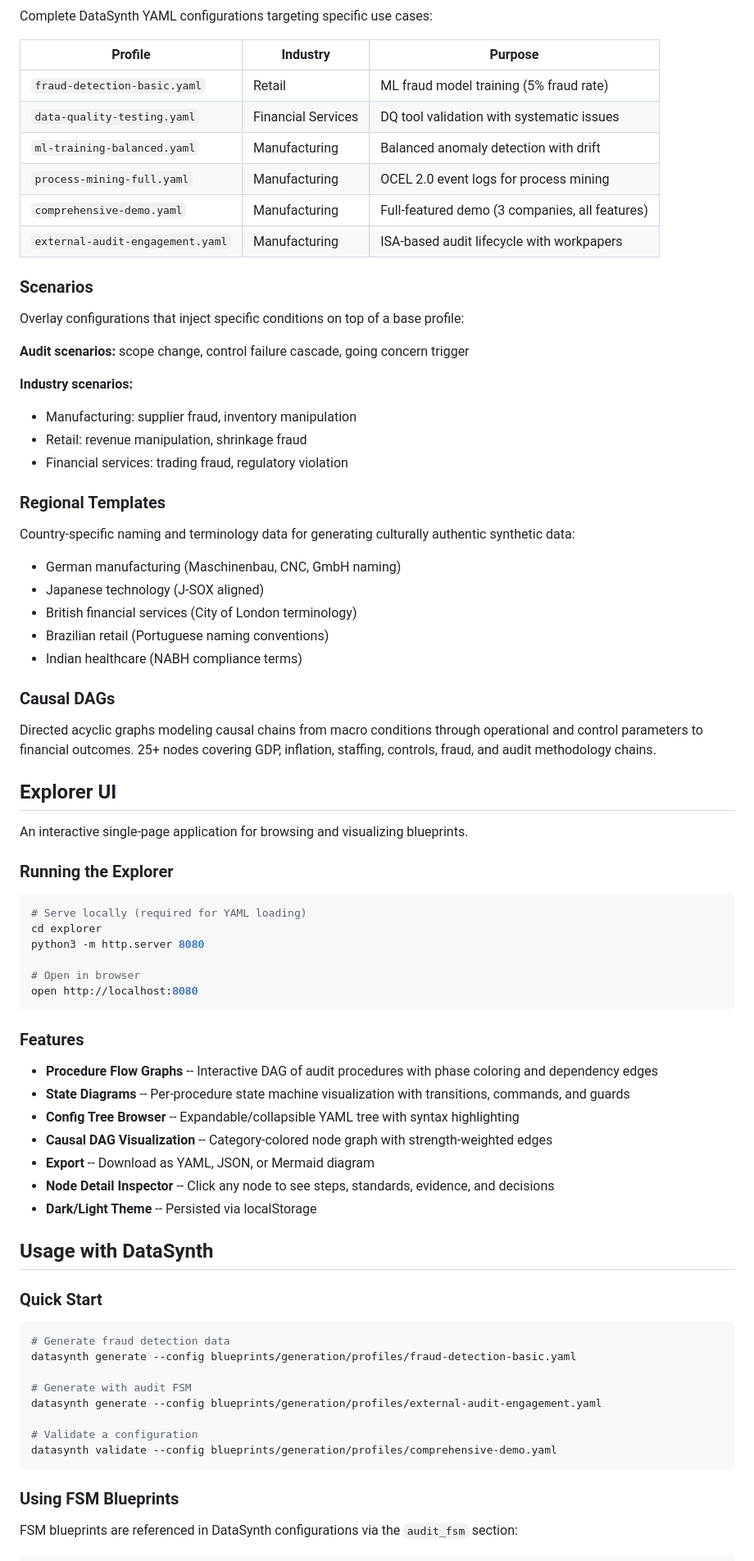
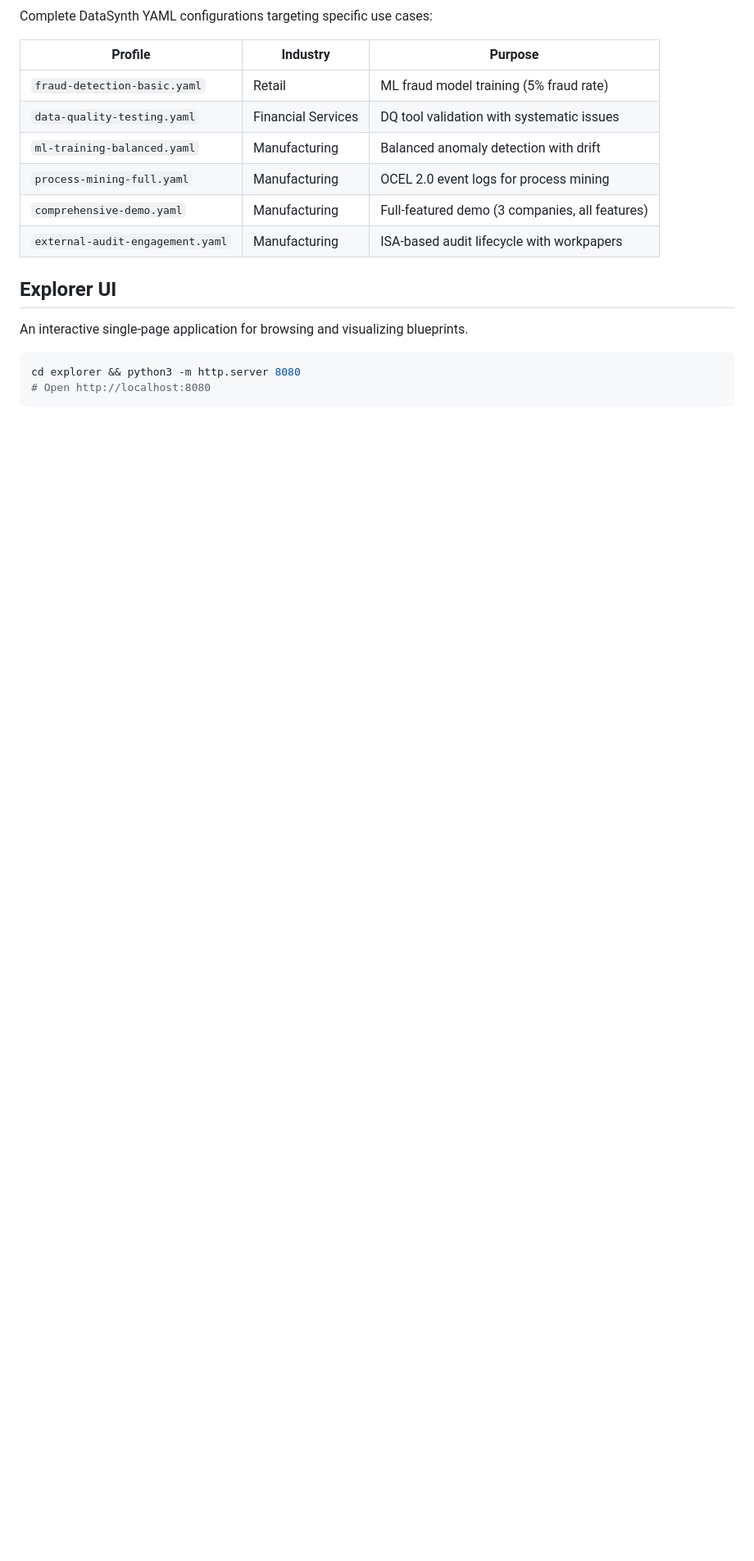
Before and after one commit to mivertowski/SyntheticDataBlueprints, a Markdown page: README.md, the part around one of its changes. Shown at 82% size. Drawn GitHub-style; blank space fills up the shorter version.

````diff
--- a/README.md
+++ b/README.md
@@ -83,71 +150,12 @@ Complete DataSynth YAML configurations targeting specific use cases:
 | `comprehensive-demo.yaml` | Manufacturing | Full-featured demo (3 companies, all features) |
 | `external-audit-engagement.yaml` | Manufacturing | ISA-based audit lifecycle with workpapers |
 
-### Scenarios
-
-Overlay configurations that inject specific conditions on top of a base profile:
-
-**Audit scenarios:** scope change, control failure cascade, going concern trigger
-
-**Industry scenarios:**
-- Manufacturing: supplier fraud, inventory manipulation
-- Retail: revenue manipulation, shrinkage fraud
-- Financial services: trading fraud, regulatory violation
-
-### Regional Templates
-
-Country-specific naming and terminology data for generating culturally authentic synthetic data:
-- German manufacturing (Maschinenbau, CNC, GmbH naming)
-- Japanese technology (J-SOX aligned)
-- British financial services (City of London terminology)
-- Brazilian retail (Portuguese naming conventions)
-- Indian healthcare (NABH compliance terms)
-
-### Causal DAGs
-
-Directed acyclic graphs modeling causal chains from macro conditions through operational and control parameters to financial outcomes. 25+ nodes covering GDP, inflation, staffing, controls, fraud, and audit methodology chains.
-
 ## Explorer UI
 
 An interactive single-page application for browsing and visualizing blueprints.
 
-### Running the Explorer
-
 ```bash
-# Serve locally (required for YAML loading)
-cd explorer
-python3 -m http.server 8080
-
-# Open in browser
-open http://localhost:8080
+cd explorer && python3 -m http.server 8080
+# Open http://localhost:8080
 ```
 
-### Features
-
-- **Procedure Flow Graphs** -- Interactive DAG of audit procedures with phase coloring and dependency edges
-- **State Diagrams** -- Per-procedure state machine visualization with transitions, commands, and guards
-- **Config Tree Browser** -- Expandable/collapsible YAML tree with syntax highlighting
-- **Causal DAG Visualization** -- Category-colored node graph with strength-weighted edges
-- **Export** -- Download as YAML, JSON, or Mermaid diagram
-- **Node Detail Inspector** -- Click any node to see steps, standards, evidence, and decisions
-- **Dark/Light Theme** -- Persisted via localStorage
-
-## Usage with DataSynth
-
-### Quick Start
-
-```bash
-# Generate fraud detection data
-datasynth generate --config blueprints/generation/profiles/fraud-detection-basic.yaml
-
-# Generate with audit FSM
-datasynth generate --config blueprints/generation/profiles/external-audit-engagement.yaml
-
-# Validate a configuration
-datasynth validate --config blueprints/generation/profiles/comprehensive-demo.yaml
-```
-
-### Using FSM Blueprints
-
-FSM blueprints are referenced in DataSynth configurations via the `audit_fsm` section:
-
````
Also changed, not shown: other parts of README.md (+121 -71 lines).
